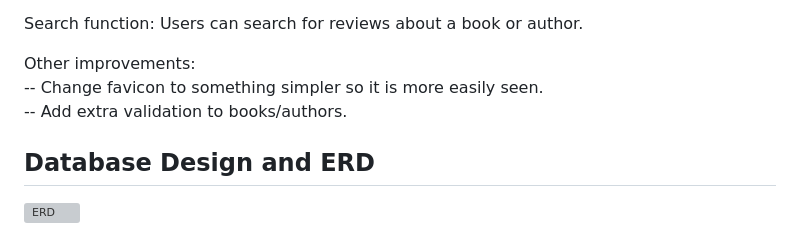
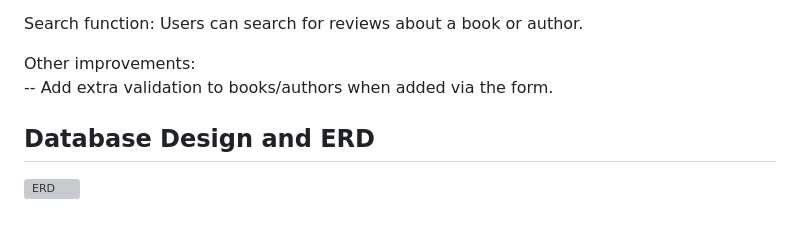
Before and after one commit to RosieTrainor/BookShelf, a Markdown page: README.md, the part around the change. GitHub-like rendering; grey boxes are pictures that could not be loaded.

```diff
--- a/README.md
+++ b/README.md
@@ -175,8 +175,7 @@ Autocomplete: Authocomplete on book and author fields on the form with previousl
 Search function: Users can search for reviews about a book or author.
 
 Other improvements:
--- Change favicon to something simpler so it is more easily seen.
--- Add extra validation to books/authors.
+-- Add extra validation to books/authors when added via the form.
 
 ## Database Design and ERD
 
```
Also changed, not shown: static/images/android-chrome-192x192.png, static/images/android-chrome-512x512.png, static/images/apple-touch-icon.png, static/images/favicon-16x16.png, static/images/favicon-32x32.png, 2 other files.
